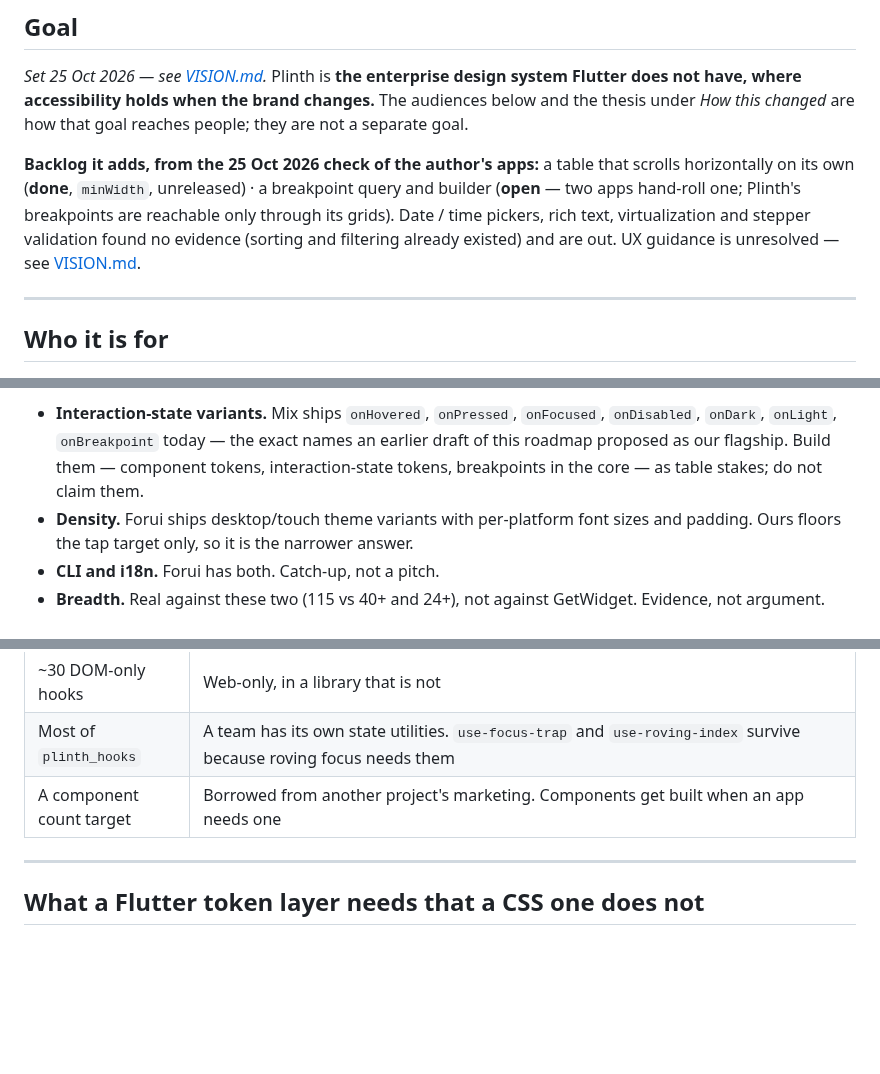
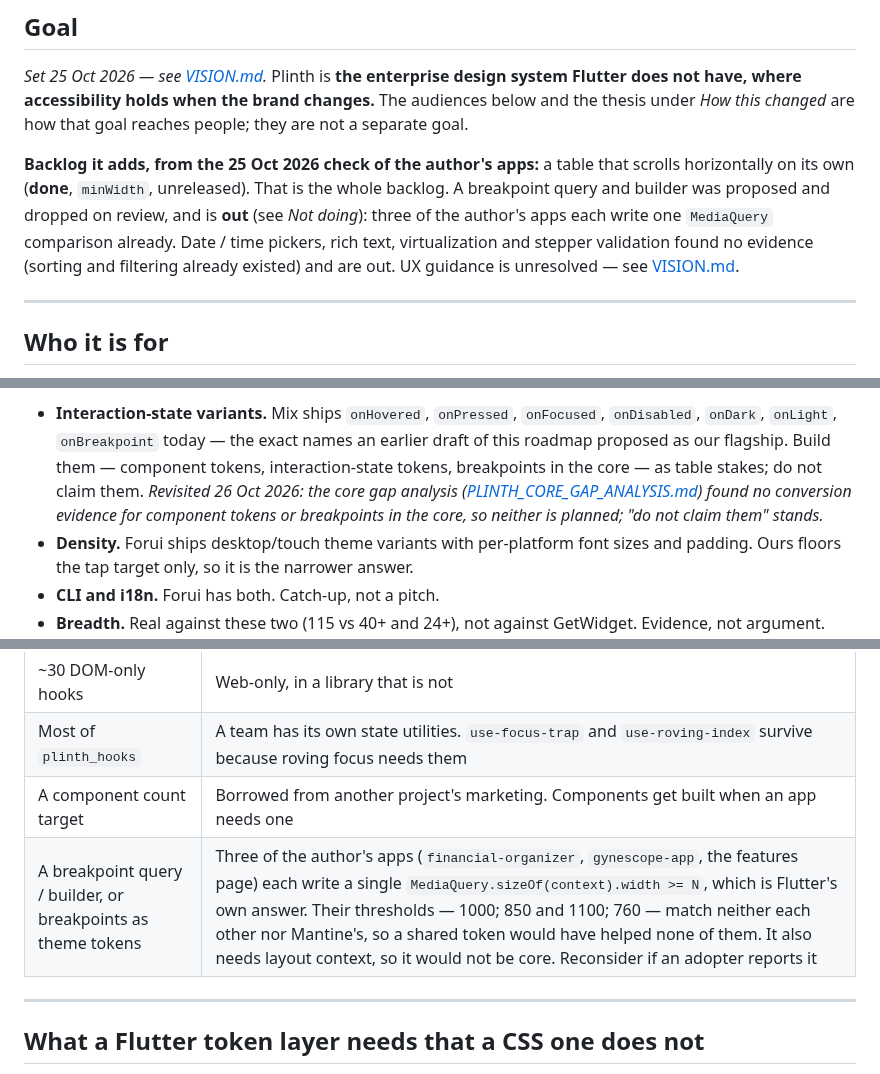
Before and after one commit to ylahav/plinth_ui, a Markdown page: docs/ROADMAP.md, 3 parts joined by grey strips. Drawn GitHub-style; blank space fills up the shorter version.

Commit message:
Retract the breakpoint query/builder from the roadmap and vision
It was added on 25 Oct from three hand-rolled MediaQuery comparisons. The
core gap analysis reviewed it: each is one line, the three thresholds (1000;
850/1100; 760) match neither each other nor Mantine's, so a shared token would
have helped none, and a layout query is not core. Moved to Not doing with the
trigger for reopening it.

Co-Authored-By: Claude Sonnet 5.5 <noreply@anthropic.com>

```diff
--- a/docs/ROADMAP.md
+++ b/docs/ROADMAP.md
@@ -22,11 +22,12 @@ changes.** The audiences below and the thesis under *How this changed* are how
 that goal reaches people; they are not a separate goal.
 
 **Backlog it adds, from the 25 Oct 2026 check of the author's apps:** a table
-that scrolls horizontally on its own (**done**, `minWidth`, unreleased) · a breakpoint
-query and builder (**open** — two apps hand-roll one; Plinth's breakpoints are
-reachable only through its grids). Date / time
-pickers, rich text, virtualization and stepper validation found no evidence
-(sorting and filtering already existed) and are out. UX guidance is unresolved — see
+that scrolls horizontally on its own (**done**, `minWidth`, unreleased). That is the
+whole backlog. A breakpoint query and builder was proposed and dropped on review,
+and is **out** (see *Not doing*): three of the author's apps each write one
+`MediaQuery` comparison already. Date / time pickers, rich text,
+virtualization and stepper validation found no evidence (sorting and filtering
+already existed) and are out. UX guidance is unresolved — see
 [VISION.md](VISION.md#what-is-missing-in-flutter-and-where-plinth-stands).
 
 ---
@@ -113,6 +114,10 @@ you already have.** Four things neither competitor documents:
   the exact names an earlier draft of this roadmap proposed as our
   flagship. Build them — component tokens, interaction-state tokens,
   breakpoints in the core — as table stakes; do not claim them.
+  *Revisited 26 Oct 2026: the core gap analysis
+  ([PLINTH_CORE_GAP_ANALYSIS.md](PLINTH_CORE_GAP_ANALYSIS.md)) found no
+  conversion evidence for component tokens or breakpoints in the core, so
+  neither is planned; "do not claim them" stands.*
 - **Density.** Forui ships desktop/touch theme variants with per-platform
   font sizes and padding. Ours floors the tap target only, so it is the
   narrower answer.
@@ -296,6 +301,7 @@ submissions; adoption milestones as they happen.
 | ~30 DOM-only hooks | Web-only, in a library that is not |
 | Most of `plinth_hooks` | A team has its own state utilities. `use-focus-trap` and `use-roving-index` survive because roving focus needs them |
 | A component count target | Borrowed from another project's marketing. Components get built when an app needs one |
+| A breakpoint query / builder, or breakpoints as theme tokens | Three of the author's apps (`financial-organizer`, `gynescope-app`, the features page) each write a single `MediaQuery.sizeOf(context).width >= N`, which is Flutter's own answer. Their thresholds — 1000; 850 and 1100; 760 — match neither each other nor Mantine's, so a shared token would have helped none of them. It also needs layout context, so it would not be core. Reconsider if an adopter reports it |
 
 ---
 
```
Also changed, not shown: docs/VISION.md (+1 -1 lines).
